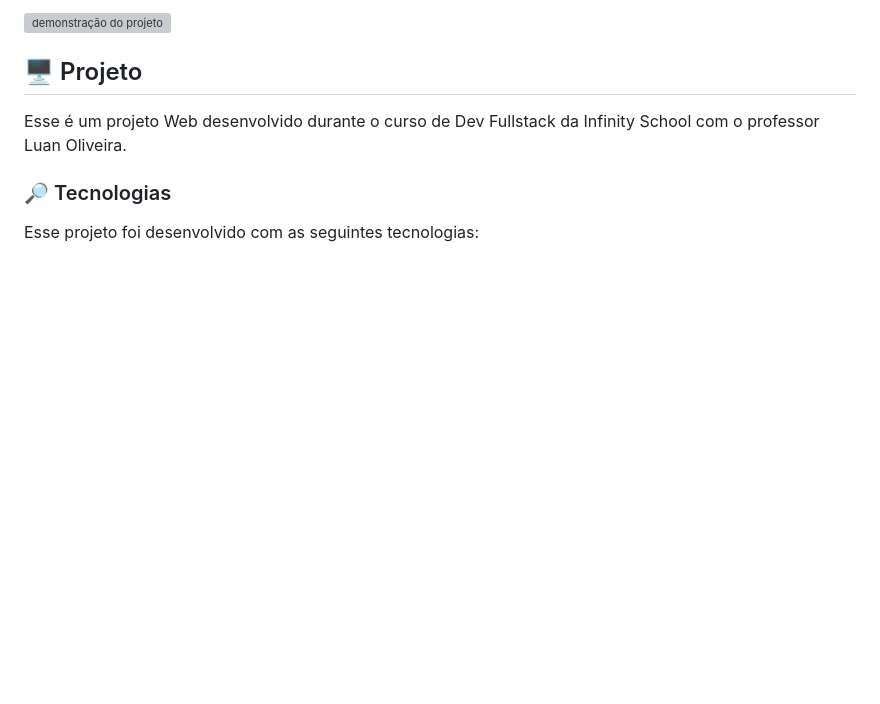
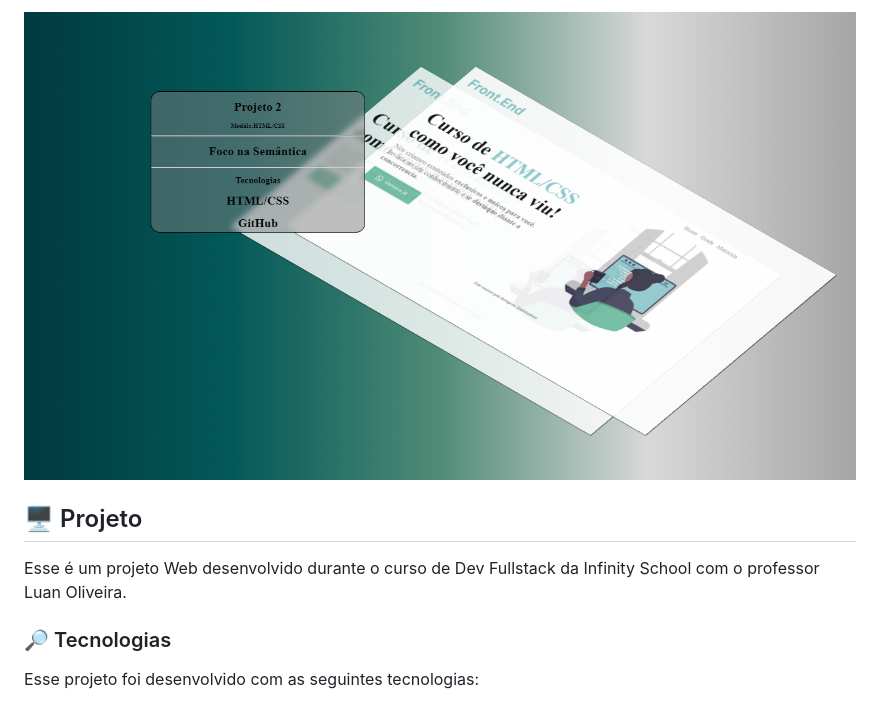
Before and after one commit to maicomsate/projeto02-html-css-luanpdd, a Markdown page: README.md, the part around the change. Rendered like a GitHub page; pictures changed too: arquivos/readme-proj02.png (added); blank space fills up the shorter version; grey boxes are pictures that could not be loaded.

Commit message:
Add files via upload
correção do readme

```diff
--- a/README.md
+++ b/README.md
@@ -1,5 +1,5 @@
 <p>
- <img src="./degrade.html" alt="demonstração do projeto" width="100%" />
+ <img src="./arquivos/readme-proj02.png" alt="demonstração do projeto" width="100%" />
 </p>
 
 ## 🖥️ Projeto
```
